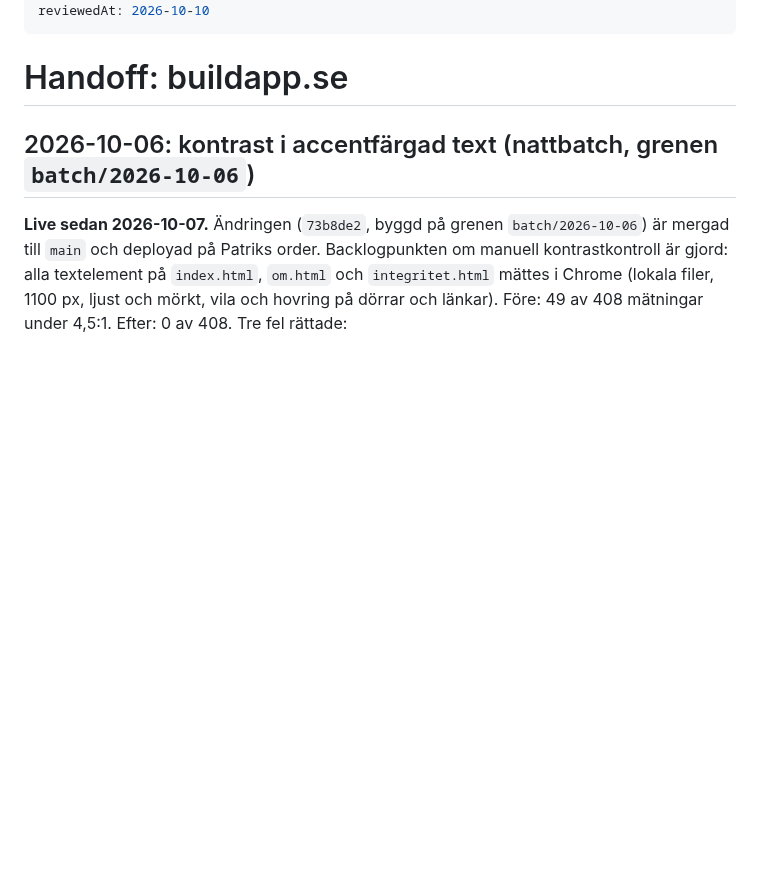
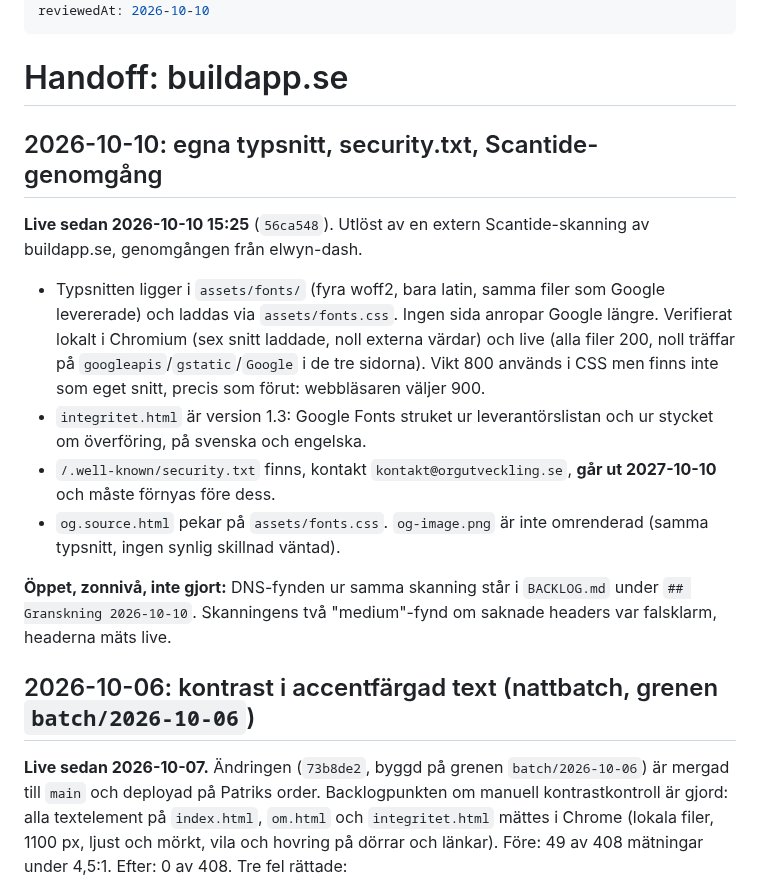
Before and after one commit to buildapp-se/buildapp-se.github.io, a Markdown page: HANDOFF.md, the part around the change. Rendered like a GitHub page; blank space fills up the shorter version.

Commit message:
docs: handoff för typsnitt och security.txt 2026-10-10
Co-Authored-By: Claude Opus 5.5 (1M context) <noreply@anthropic.com>

```diff
--- a/HANDOFF.md
+++ b/HANDOFF.md
@@ -8,6 +8,17 @@ reviewedAt: 2026-10-10
 ---
 
 # Handoff: buildapp.se
+
+## 2026-10-10: egna typsnitt, security.txt, Scantide-genomgång
+
+**Live sedan 2026-10-10 15:25** (`56ca548`). Utlöst av en extern Scantide-skanning av buildapp.se, genomgången från elwyn-dash.
+
+- Typsnitten ligger i `assets/fonts/` (fyra woff2, bara latin, samma filer som Google levererade) och laddas via `assets/fonts.css`. Ingen sida anropar Google längre. Verifierat lokalt i Chromium (sex snitt laddade, noll externa värdar) och live (alla filer 200, noll träffar på `googleapis`/`gstatic`/`Google` i de tre sidorna). Vikt 800 används i CSS men finns inte som eget snitt, precis som förut: webbläsaren väljer 900.
+- `integritet.html` är version 1.3: Google Fonts struket ur leverantörslistan och ur stycket om överföring, på svenska och engelska.
+- `/.well-known/security.txt` finns, kontakt `kontakt@orgutveckling.se`, **går ut 2027-10-10** och måste förnyas före dess.
+- `og.source.html` pekar på `assets/fonts.css`. `og-image.png` är inte omrenderad (samma typsnitt, ingen synlig skillnad väntad).
+
+**Öppet, zonnivå, inte gjort:** DNS-fynden ur samma skanning står i `BACKLOG.md` under `## Granskning 2026-10-10`. Skanningens två "medium"-fynd om saknade headers var falsklarm, headerna mäts live.
 
 ## 2026-10-06: kontrast i accentfärgad text (nattbatch, grenen `batch/2026-10-06`)
 
```
